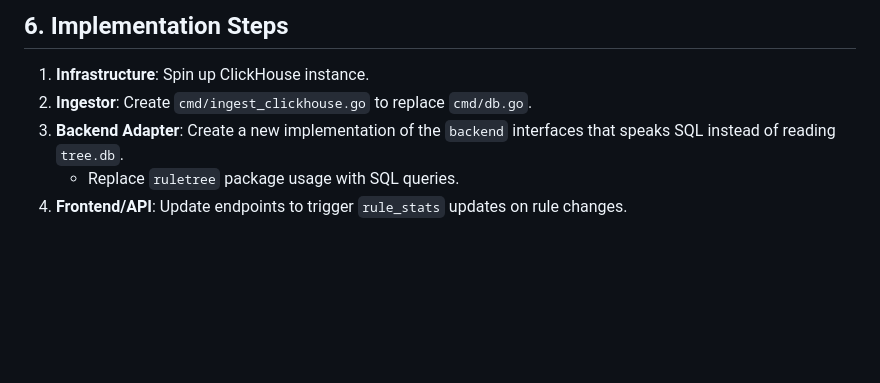
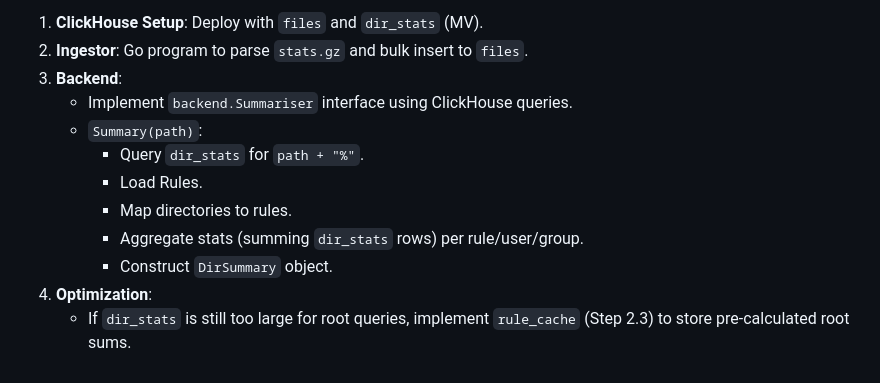
Before and after one commit to wtsi-hgi/backup-plans, a Markdown page: clickhouse-specs.md, the part around the change printed below. GitHub-like rendering; blank space fills up the shorter version.

```diff
--- a/clickhouse-specs.md
+++ b/clickhouse-specs.md
@@ -119,8 +141,13 @@ Translate the patterns into SQL conditions.
 
-## 6. Implementation Steps
-
-1.  **Infrastructure**: Spin up ClickHouse instance.
-2.  **Ingestor**: Create `cmd/ingest_clickhouse.go` to replace `cmd/db.go`.
-3.  **Backend Adapter**: Create a new implementation of the `backend` interfaces that speaks SQL instead of reading `tree.db`.
-    *   Replace `ruletree` package usage with SQL queries.
-4.  **Frontend/API**: Update endpoints to trigger `rule_stats` updates on rule changes.
+1.  **ClickHouse Setup**: Deploy with `files` and `dir_stats` (MV).
+2.  **Ingestor**: Go program to parse `stats.gz` and bulk insert to `files`.
+3.  **Backend**:
+    *   Implement `backend.Summariser` interface using ClickHouse queries.
+    *   `Summary(path)`:
+        *   Query `dir_stats` for `path + "%"`.
+        *   Load Rules.
+        *   Map directories to rules.
+        *   Aggregate stats (summing `dir_stats` rows) per rule/user/group.
+        *   Construct `DirSummary` object.
+4.  **Optimization**:
+    *   If `dir_stats` is still too large for root queries, implement `rule_cache` (Step 2.3) to store pre-calculated root sums.
```
Also changed, not shown: other parts of clickhouse-specs.md (+97 -75 lines).
